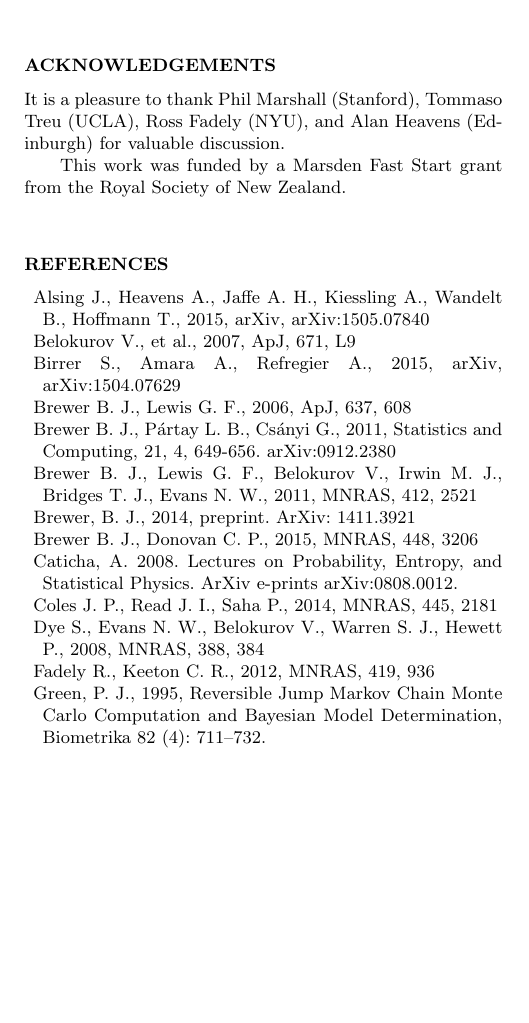
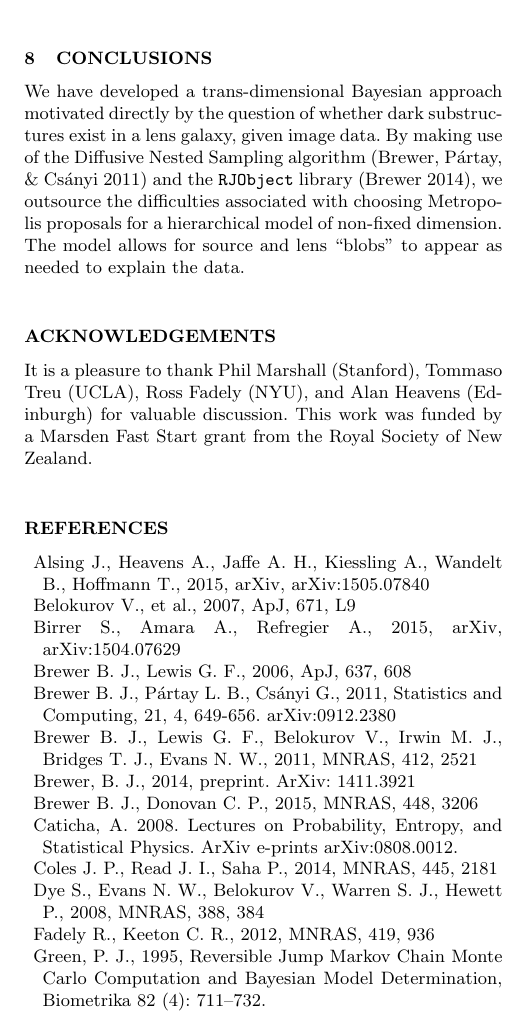
Before and after one commit to eggplantbren/Lensing2, a LaTeX paper (Papers/ms.tex): part of one column of page 8 of 9, cut at the place of the change, the shorter picture padded with empty space. Compiled offline with pdfLaTeX; a LaTeX package or settings file that is missing is left out.

Commit message:
Started conclusions

```diff
--- a/Papers/ms.tex
+++ b/Papers/ms.tex
@@ -815,12 +815,22 @@ algorithms such as parallel tempering). Despite this feature, the patchy
 nature of Figure~\ref{fig:masses2} suggests that posterior exploration is
 still challenging in this problem.
 
+\section{Conclusions}
+We have developed a trans-dimensional Bayesian approach motivated directly by
+the question of whether dark substructures exist in a lens galaxy, given image
+data. By making use of the Diffusive Nested Sampling algorithm \citep{dnest}
+and the {\tt RJObject} library \citep{rjobject}, we outsource the difficulties
+associated with choosing Metropolis proposals for a hierarchical model of
+non-fixed dimension. The model allows for source and lens ``blobs'' to appear
+as needed to explain the data.
+
+
+
 
 \section*{Acknowledgements}
 It is a pleasure to thank Phil Marshall (Stanford), Tommaso Treu (UCLA),
 Ross Fadely (NYU), and Alan Heavens (Edinburgh)
 for valuable discussion.
-
 This work was funded by a Marsden Fast Start grant from the Royal Society of
 New Zealand.
 
@@ -867,7 +877,7 @@ Dye S., Evans N.~W., Belokurov V., Warren S.~J., Hewett P., 2008, MNRAS,
 \bibitem[\protect\citeauthoryear{Fadely
 \& Keeton}{2012}]{2012MNRAS.419..936F} Fadely R., Keeton C.~R., 2012, MNRAS, 419, 936
 
-\bibitem[\protect\citeauthoryear{Green}{1995}]{rjmcmc}
+\bibitem[\protect\citeauthoryear{Green}{1995}]{green}
 Green, P.~J., 1995, Reversible Jump Markov Chain Monte Carlo Computation and Bayesian Model Determination, Biometrika 82 (4): 711–732.
 
 \bibitem[\protect\citeauthoryear{Grillo et al.}{2015}]{grillo}
```
